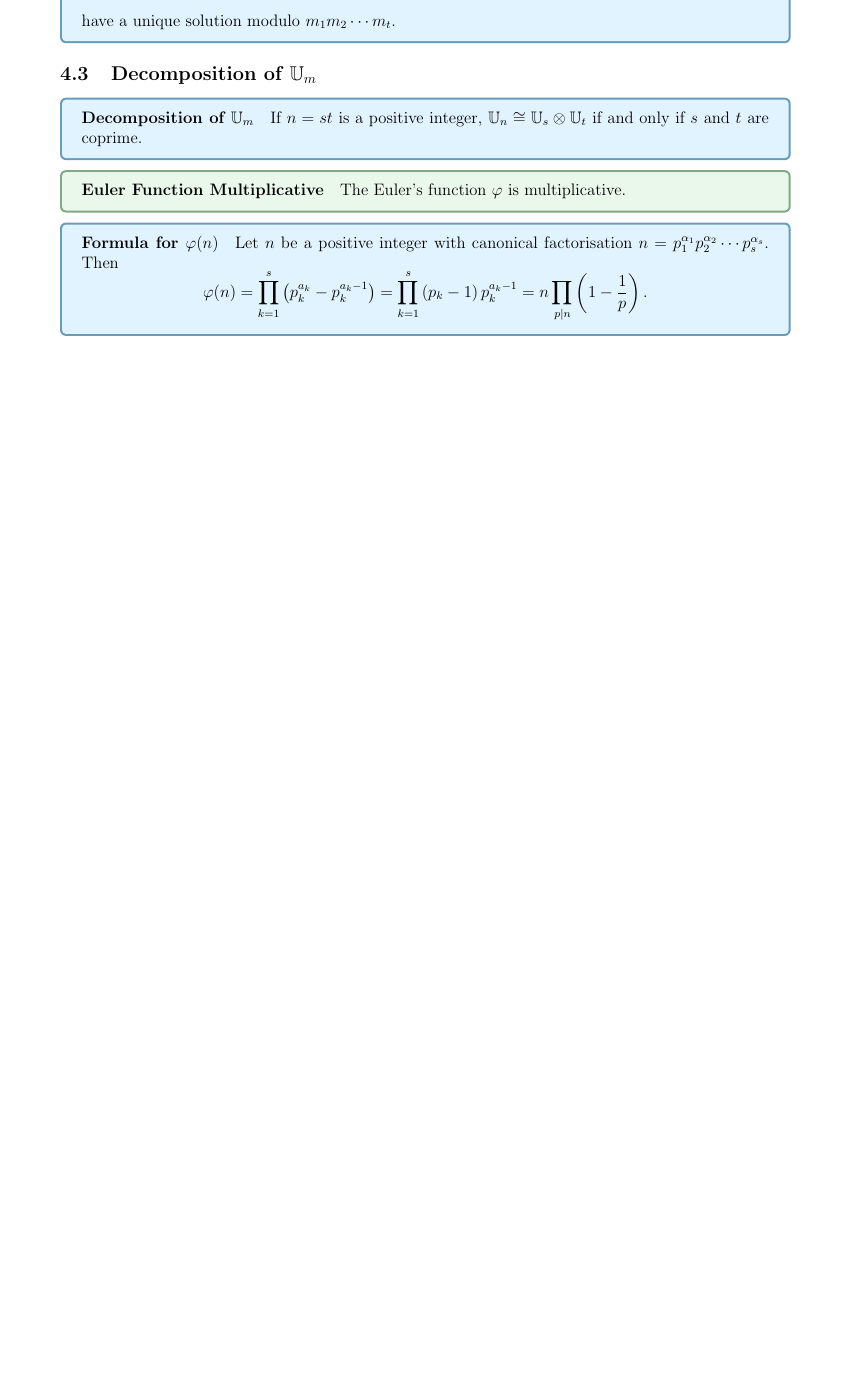
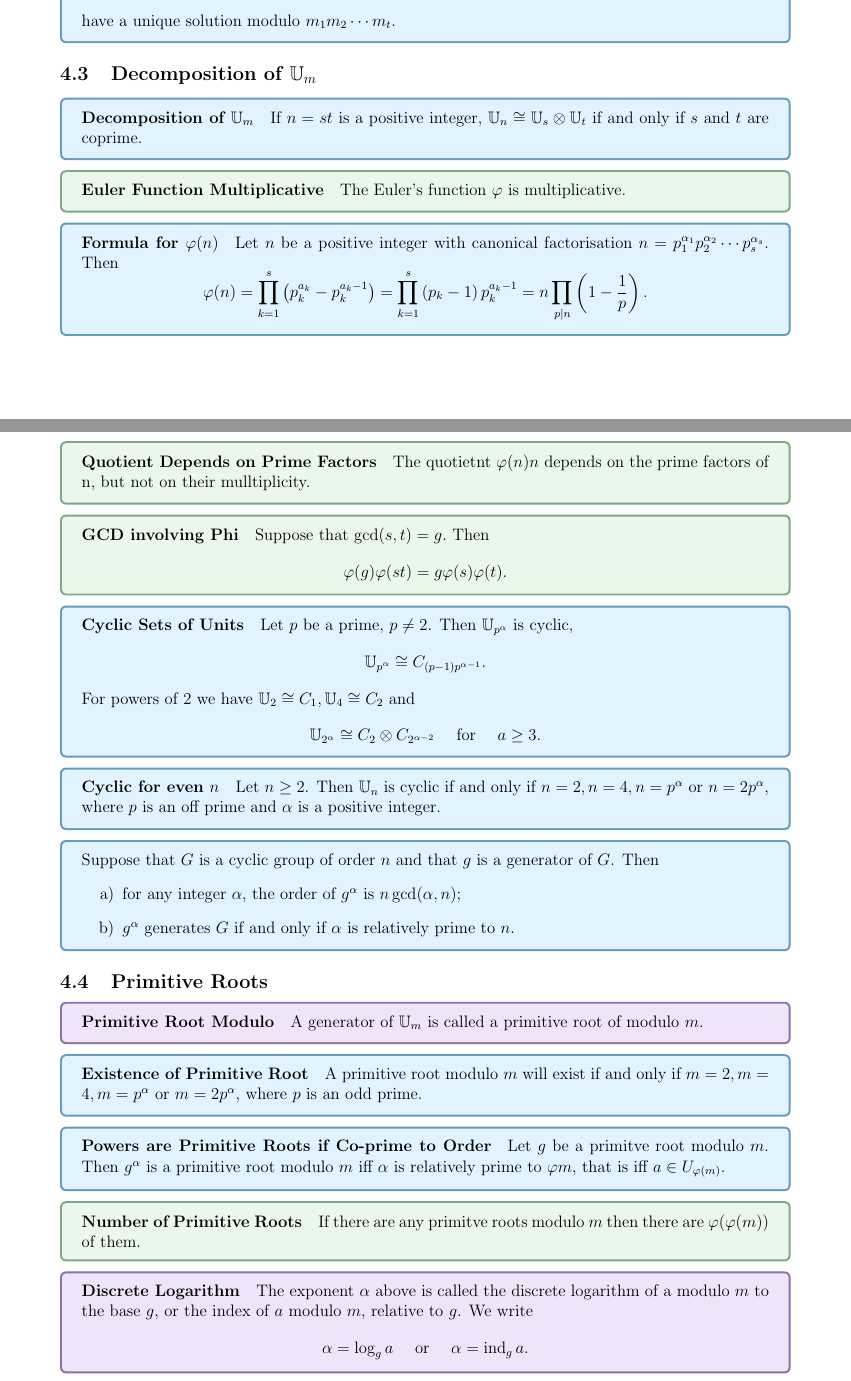
Before and after one commit to jeremyle56/course-notes, a LaTeX document (math3431/math3431.tex, which reads math3431/structure_um_zm.tex): part of page 10 of 10 before the commit and two parts of pages 10 and 11 of 14 after it, the two joined at a grey line, cut so that both start at the same text, the shorter picture padded with empty space. Compiled offline with pdfLaTeX.

Commit message:
feat(MATH3431): Complete up to Chapter 5

```diff
--- a/math3431/math3431.tex
+++ b/math3431/math3431.tex
@@ -86,10 +86,13 @@
 
 \def\mbb#1{\mathbb{#1}}
 \newcommand{\bC}{\mbb{C}}
+\newcommand{\bN}{\mbb{N}}
 \newcommand{\bR}{\mbb{R}}
 \newcommand{\bU}{\mbb{U}}
 \newcommand{\bZ}{\mbb{Z}}
 
+\newcommand{\ind}{\operatorname{ind}}
+\newcommand{\leg}[2]{\left(\frac{#1}{#2}\right)}
 \def\mbf#1{\mathbf{#1}}
 
 \graphicspath{./assets}
--- a/math3431/structure_um_zm.tex
+++ b/math3431/structure_um_zm.tex
@@ -122,3 +122,62 @@
 Let \(n\) be a positive integer with canonical factorisation \(n = p^{\alpha_1}_1p^{\alpha_2}_2\cdots p^{\alpha_s}_s\). Then
 \[\varphi(n) = \prod_{k=1}^s\left(p^{a_k}_k - p^{a_k - 1}_k\right) = \prod_{k=1}^s\left(p_k - 1\right)p^{a_k-1}_k = n \prod_{p\mid n} \left(1 - \frac{1}{p}\right).\]
 }
+
+\prop{Quotient Depends on Prime Factors}{
+    The quotietnt \(\varphi(n)\/n\) depends on the prime factors of n, but not on their mulltiplicity.
+}
+
+\prop{GCD involving Phi}{
+    Suppose that \(\gcd(s, t) = g.\) Then
+    \[\varphi(g)\varphi(st) = g\varphi(s)\varphi(t).\]
+}
+
+\thrm{Cyclic Sets of Units}{
+    Let \(p\) be a prime, \(p \neq 2\). Then \(\bU_{p^\alpha}\) is cyclic,
+    \[\bU_{p^\alpha} \cong C_{(p-1)p^{\alpha-1}}.\]
+    For powers of 2 we have \(\bU_2 \cong C_1, \bU_4 \cong C_2\) and
+    \[\bU_{2^\alpha} \cong C_2 \otimes C_{2^{\alpha - 2}} \quad \text{ for } \quad a \geq 3.\]
+}
+
+\thrm{Cyclic for even \(n\)}{
+    Let \(n \geq 2\). Then \(\bU_n\) is cyclic if and only if \(n = 2, n = 4, n = p^\alpha\) or \(n = 2p^\alpha\), where \(p\) is an off prime and \(\alpha\) is a positive integer.
+}
+
+\thrm{}{
+    Suppose that \(G\) is a cyclic group of order \(n\) and that \(g\) is a generator of \(G\).
+    Then
+    \begin{enumerate}[label=\alph*)]
+        \item for any integer \(\alpha\), the order of \(g^\alpha\) is \(n\/ \gcd(\alpha, n)\);
+        \item \(g^\alpha\) generates \(G\) if and only if \(\alpha\) is relatively prime to \(n\).
+    \end{enumerate}
+}
+
+\subsection{Primitive Roots}
+\defn{Primitive Root Modulo}{
+    A generator of \(\bU_m\) is called a primitive root of modulo \(m\).
+}
+
+\thrm{Existence of Primitive Root}{
+    A primitive root modulo \(m\) will exist if and only if \(m = 2, m = 4, m= p^\alpha\) or \(m = 2p^\alpha\), where \(p\) is an odd prime.
+}
+
+\thrm{Powers are Primitive Roots if Co-prime to Order}{
+    Let \(g\) be a primitve root modulo \(m\). Then \(g^\alpha\) is a primitive root modulo \(m\) iff \(\alpha\) is relatively prime to \(\varphi{m}\), that is iff \(a \in U_{\varphi(m)}\).
+}
+
+\prop{Number of Primitive Roots}{
+    If there are any primitve roots modulo \(m\) then there are \(\varphi(\varphi(m))\) of them.
+}
+
+\defn{Discrete Logarithm}{
+    The exponent \(\alpha\) above is called the discrete logarithm of a modulo \(m\) to the base \(g\), or the index of \(a\) modulo \(m\), relative to \(g\). We write
+    \[\alpha = \log_g a \quad \text{ or } \quad \alpha = \ind_g a.\]
+}
+
+\thrm{Addition and Multiplication of Discrete LOgarithm}{
+    Let \(g\) be a primitve root in \(\bU_m\).
+    \begin{enumerate}[label=\alph*)]
+        \item If \(a, b \in \bU_m\) then \(\ind_g(ab) = \ind_g a+ \ind_g b \pmod{\varphi(m)}\).
+        \item If \(a \in \bU_m\) and \(k \in \bZ\) then \(\ind_g(a^k) = k \ind_g a \pmod{\varphi(m)}\).
+    \end{enumerate}
+}
```
Also changed, not shown: math3431/quadratic_reciprocity.tex (added, +107 -0 lines), math3431/README.md, math3431/math3431.pdf, math3431/math3431.tex (1 more changed lines).
